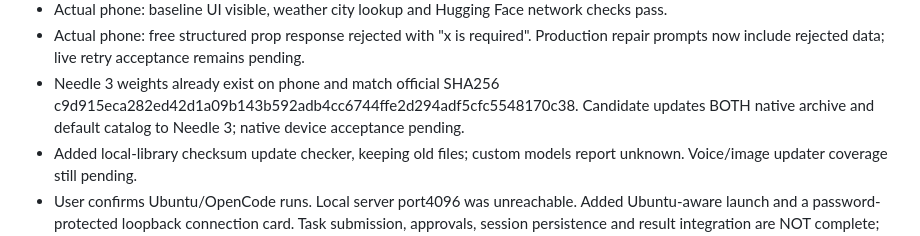
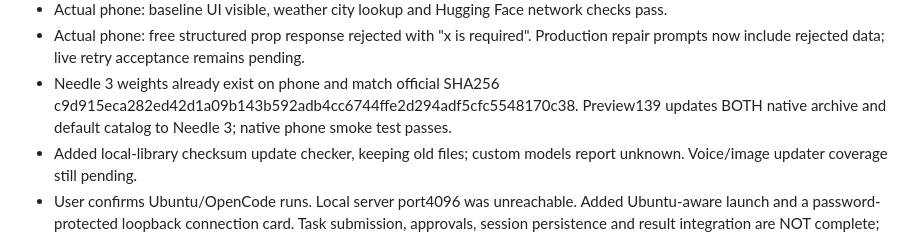
Before and after one commit to dekayrekords-oss/meowmba-app, a Markdown page: BUILD_MASTER.md, the part around the change. Drawn GitHub-style.

Commit message:
docs(recovery): mark native Needle3 smoke test verified

```diff
--- a/BUILD_MASTER.md
+++ b/BUILD_MASTER.md
@@ -39,7 +39,7 @@ Port feature commits; do not overwrite the baseline with an experimental branch
 - Actual phone: baseline UI visible, weather city lookup and Hugging Face network checks pass.
 - Actual phone: free structured prop response rejected with "x is required". Production repair prompts now include rejected data; live retry acceptance remains pending.
 - Needle 3 weights already exist on phone and match official SHA256 c9d915eca282ed42d1a09b143b592adb4cc6744ffe2d294adf5cfc5548170c38.
-  Candidate updates BOTH native archive and default catalog to Needle 3; native device acceptance pending.
+  Preview139 updates BOTH native archive and default catalog to Needle 3; native phone smoke test passes.
 - Added local-library checksum update checker, keeping old files; custom models report unknown. Voice/image updater coverage still pending.
 - User confirms Ubuntu/OpenCode runs. Local server port4096 was unreachable. Added Ubuntu-aware launch and a password-protected loopback connection card.
   Task submission, approvals, session persistence and result integration are NOT complete; do not claim the connection card implements them.
```
